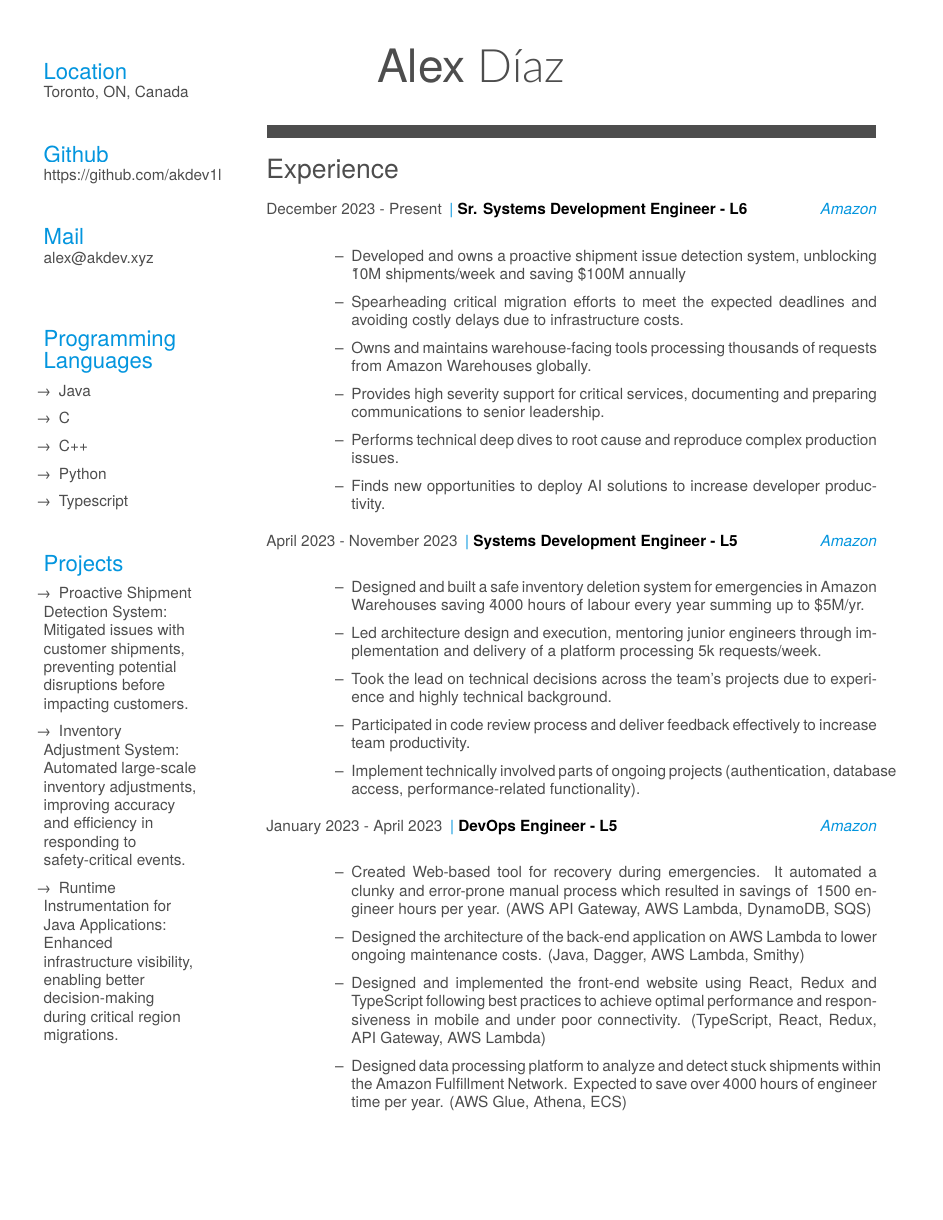
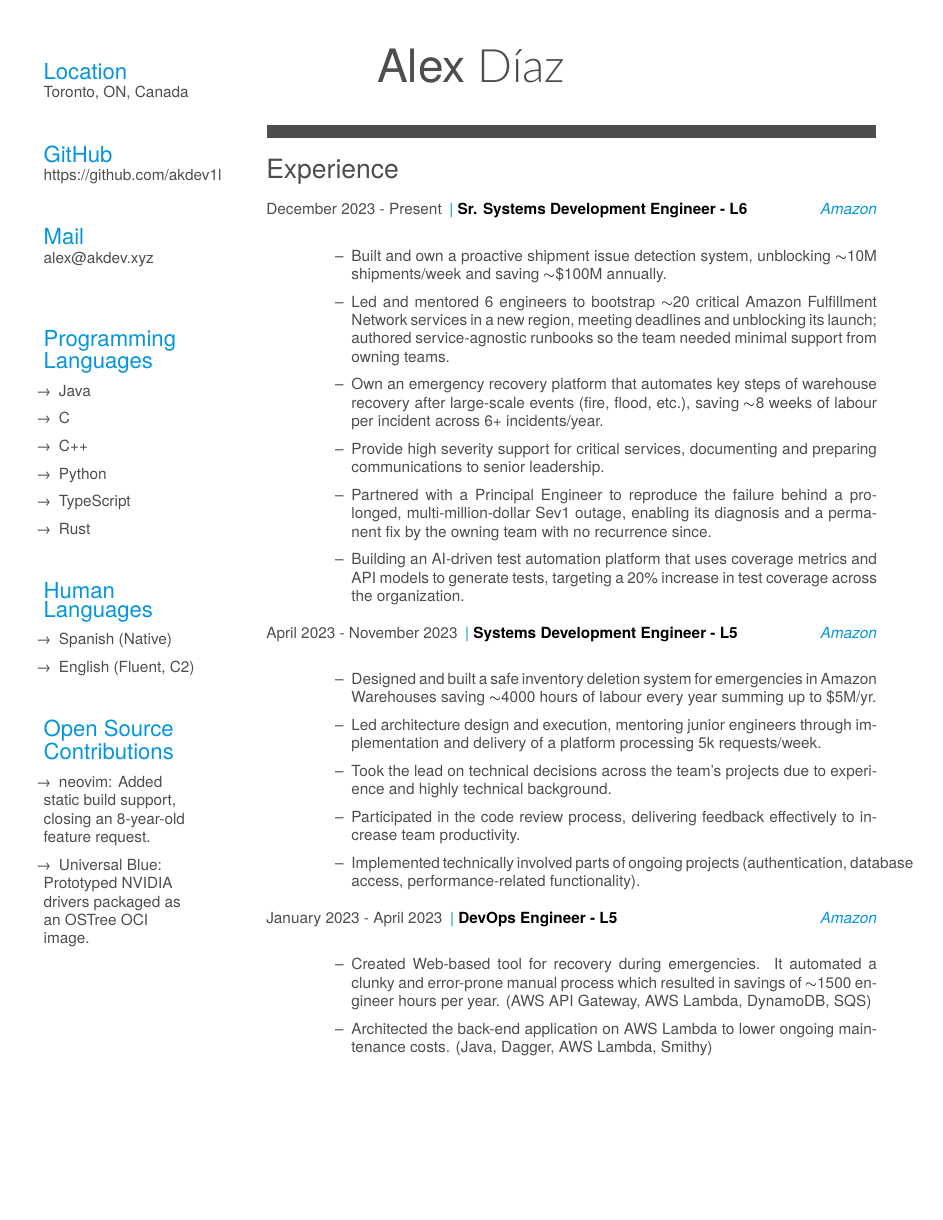
Before and after one commit to akdev1l/resume, a LaTeX CV (src/main.tex): page 1 of 2. Compiled offline with XeLaTeX; a missing font is replaced by an installed copy or a similar font.

Commit message:
chore: update pdf file

```diff
--- a/src/main.tex
+++ b/src/main.tex
@@ -41,11 +49,14 @@
     \item[\rightarrow] C
     \item[\rightarrow] C++
     \item[\rightarrow] Python
-    \item[\rightarrow] Typescript
-  \section{Projects}
-    \item[\rightarrow]Proactive Shipment Detection System: Mitigated issues with customer shipments, preventing potential disruptions before impacting customers.
-    \item[\rightarrow]Inventory Adjustment System: Automated large-scale inventory adjustments, improving accuracy and efficiency in responding to safety-critical events.
-    \item[\rightarrow]Runtime Instrumentation for Java Applications: Enhanced infrastructure visibility, enabling better decision-making during critical region migrations.
+    \item[\rightarrow] TypeScript
+    \item[\rightarrow] Rust
+  \section{Human Languages}
+    \item[\rightarrow]Spanish (Native)
+    \item[\rightarrow]English (Fluent, C2)
+  \section{Open Source Contributions}
+    \item[\rightarrow]\href{https://github.com/neovim/neovim/pull/34728}{neovim}: Added static build support, closing an 8-year-old feature request.
+    \item[\rightarrow]\href{https://github.com/ublue-os/main}{Universal Blue}: Prototyped NVIDIA drivers packaged as an OSTree OCI image.
 \end{aside}
 
 
@@ -57,39 +68,36 @@
     {Sr. Systems Development Engineer - L6}
     {Amazon}
     {\begin{itemize}
-        \item Developed and owns a proactive shipment issue detection system, unblocking \~10M shipments/week and saving \~\$100M annually
-        \item Spearheading critical migration efforts to meet the expected deadlines and avoiding costly delays due to infrastructure costs.
-        \item Owns and maintains warehouse-facing tools processing thousands of requests from Amazon Warehouses globally.
-        \item Provides high severity support for critical services, documenting and preparing communications to senior leadership.
-        \item Performs technical deep dives to root cause and reproduce complex production issues.
-        \item Finds new opportunities to deploy AI solutions to increase developer productivity.
+        \item Built and own a proactive shipment issue detection system, unblocking $\sim$10M shipments/week and saving $\sim$\$100M annually.
+        \item Led and mentored 6 engineers to bootstrap $\sim$20 critical Amazon Fulfillment Network services in a new region, meeting deadlines and unblocking its launch; authored service-agnostic runbooks so the team needed minimal support from owning teams.
+        \item Own an emergency recovery platform that automates key steps of warehouse recovery after large-scale events (fire, flood, etc.), saving $\sim$8 weeks of labour per incident across 6+ incidents/year.
+        \item Provide high severity support for critical services, documenting and preparing communications to senior leadership.
+        \item Partnered with a Principal Engineer to reproduce the failure behind a prolonged, multi-million-dollar Sev1 outage, enabling its diagnosis and a permanent fix by the owning team with no recurrence since.
+        \item Building an AI-driven test automation platform that uses coverage metrics and API models to generate tests, targeting a 20\% increase in test coverage across the organization.
     \end{itemize}}
   \entry
     {April 2023 - November 2023}
     {Systems Development Engineer - L5}
     {Amazon}
     {\begin{itemize}
-        \item Designed and built a safe inventory deletion system for emergencies in Amazon Warehouses saving \~4000 hours of labour every year summing up to \$5M/yr.
+        \item Designed and built a safe inventory deletion system for emergencies in Amazon Warehouses saving $\sim$4000 hours of labour every year summing up to \$5M/yr.
         \item Led architecture design and execution, mentoring junior engineers through implementation and delivery of a platform processing 5k requests/week.
         \item Took the lead on technical decisions across the team's projects due to experience and highly technical background.
-        \item Participated in code review process and deliver feedback effectively to increase team productivity.
-        \item Implement technically involved parts of ongoing projects (authentication, database access, performance-related functionality).
+        \item Participated in the code review process, delivering feedback effectively to increase team productivity.
+        \item Implemented technically involved parts of ongoing projects (authentication, database access, performance-related functionality).
     \end{itemize}}
   \entry
     {January 2023 - April 2023}
     {DevOps Engineer - L5}
     {Amazon}
     {\begin{itemize}
-        \item Created Web-based tool for recovery during emergencies. It automated a clunky and error-prone manual process which resulted in savings of ~1500 engineer hours per year. (AWS API Gateway, AWS Lambda, DynamoDB, SQS)
-        \item Designed the architecture of the back-end application on AWS Lambda to lower ongoing maintenance costs. (Java, Dagger, AWS Lambda, Smithy)
+        \item Created Web-based tool for recovery during emergencies. It automated a clunky and error-prone manual process which resulted in savings of $\sim$1500 engineer hours per year. (AWS API Gateway, AWS Lambda, DynamoDB, SQS)
+        \item Architected the back-end application on AWS Lambda to lower ongoing maintenance costs. (Java, Dagger, AWS Lambda, Smithy)
         \item Designed and implemented the front-end website using React, Redux and TypeScript following best practices to achieve optimal performance and responsiveness in mobile and under poor connectivity. (TypeScript, React, Redux, API Gateway, AWS Lambda)
-        \item Designed data processing platform to analyze and detect stuck shipments within the Amazon Fulfillment Network. Expected to save over 4000 hours of engineer time per year. (AWS Glue, Athena, ECS)
+        \item Designed data processing platform to analyze and detect stuck shipments within the Amazon Fulfillment Network. (AWS Glue, Athena, ECS)
     \end{itemize}}
   \entry
     {June 2020 - December 2022}
     {DevOps Engineer - L4}
     {Amazon}
     {\begin{itemize}
-        \item Support multiple teams on high severity and low severity incidents, decreasing resolution time.
-        \item Developed a pipeline scanning tool to analyze full CD/CI best practices on over 1,000 pipelines.
-        \item Supported the use of the pipeline scanning tool leading the improvement of the FullCD posture of 30 pipelines.
```
Also changed, not shown: docs/main.pdf, src/main.tex (68 more changed lines).
